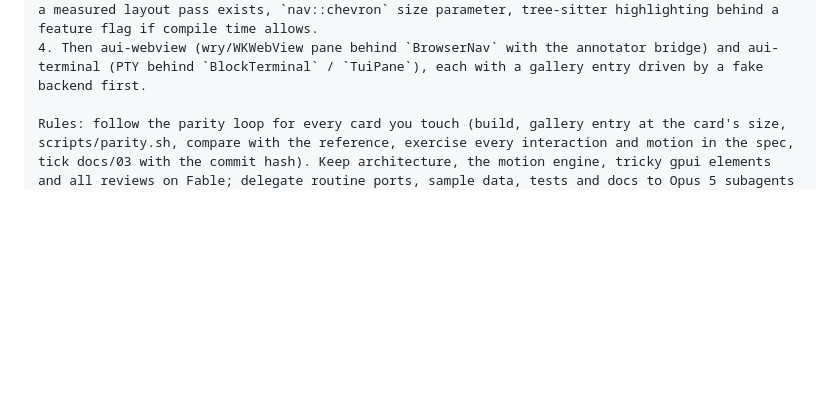
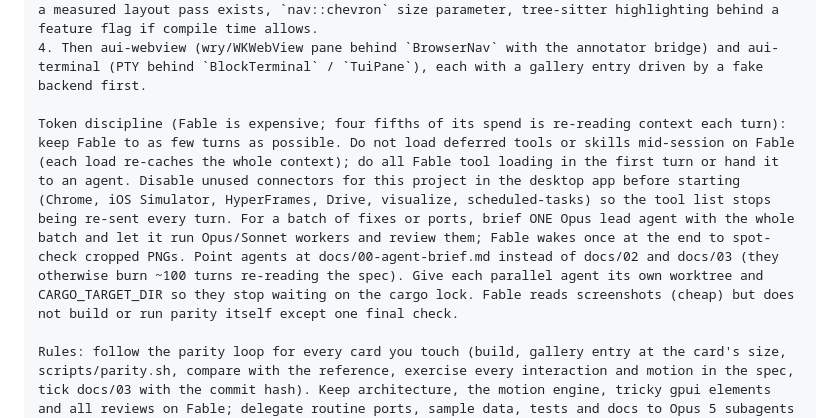
Before and after one commit to latekaapi/agentic-ui, a Markdown page: docs/05-handoff.md, the part around one of its changes. Rendered like a GitHub page; blank space fills up the shorter version.

````diff
--- a/docs/05-handoff.md
+++ b/docs/05-handoff.md
@@ -18,6 +18,8 @@ Phase 4 deliverables, in order:
 2. Real behaviour behind the intents in the mock: composer send → user turn + streaming assistant turn (StreamReveal), approvals/questions resolving, right-pane open/close on the layout spring, sidebar rail (⌘B), command palette on ⌘K with focus restore, toasts entering/exiting, ViewMenu switching the grouping. Keyboard: Y/A/N on the approval card, ↑↓/↩/esc in palette and menus, tab stops and the accent focus ring on buttons.
 3. Library hygiene: `docs/06-api.md` per-module API overview generated from rustdoc (`cargo doc --workspace --no-deps`), unit tests for pure helpers (prose parser, ANSI, syntax lexer, duration formatting, file-type classification), a `tab_strip` sliding thumb for the segmented control once a measured layout pass exists, `nav::chevron` size parameter, tree-sitter highlighting behind a feature flag if compile time allows.
 4. Then aui-webview (wry/WKWebView pane behind `BrowserNav` with the annotator bridge) and aui-terminal (PTY behind `BlockTerminal` / `TuiPane`), each with a gallery entry driven by a fake backend first.
+
+Token discipline (Fable is expensive; four fifths of its spend is re-reading context each turn): keep Fable to as few turns as possible. Do not load deferred tools or skills mid-session on Fable (each load re-caches the whole context); do all Fable tool loading in the first turn or hand it to an agent. Disable unused connectors for this project in the desktop app before starting (Chrome, iOS Simulator, HyperFrames, Drive, visualize, scheduled-tasks) so the tool list stops being re-sent every turn. For a batch of fixes or ports, brief ONE Opus lead agent with the whole batch and let it run Opus/Sonnet workers and review them; Fable wakes once at the end to spot-check cropped PNGs. Point agents at docs/00-agent-brief.md instead of docs/02 and docs/03 (they otherwise burn ~100 turns re-reading the spec). Give each parallel agent its own worktree and CARGO_TARGET_DIR so they stop waiting on the cargo lock. Fable reads screenshots (cheap) but does not build or run parity itself except one final check.
 
 Rules: follow the parity loop for every card you touch (build, gallery entry at the card's size, scripts/parity.sh, compare with the reference, exercise every interaction and motion in the spec, tick docs/03 with the commit hash). Keep architecture, the motion engine, tricky gpui elements and all reviews on Fable; delegate routine ports, sample data, tests and docs to Opus 5 subagents (give them the exact conventions above, one file set each, forbid editing files outside their scope, run only `cargo build -p aui-gallery` / `cargo test -p <crate>`) and review their output before it lands — expect the shared build to break while they edit; keep a worktree for your own parity runs. Do not touch or wire into my existing assistant app. Commit at the end of each step with a clear message.
 ```
````
Also changed, not shown: other parts of docs/05-handoff.md (+1 -1 lines), docs/00-agent-brief.md (added, +13 -0 lines).
